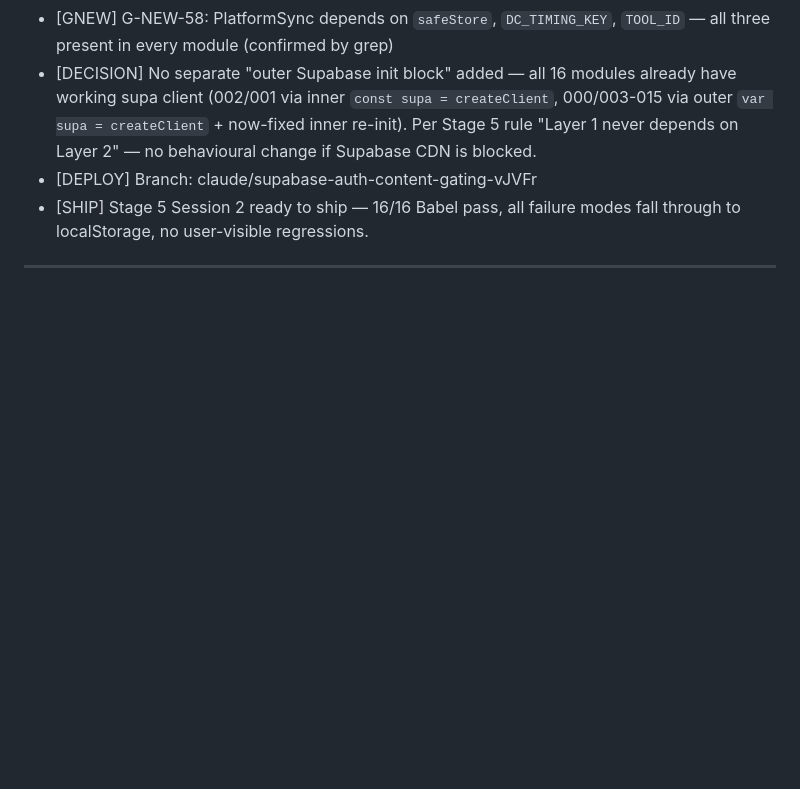
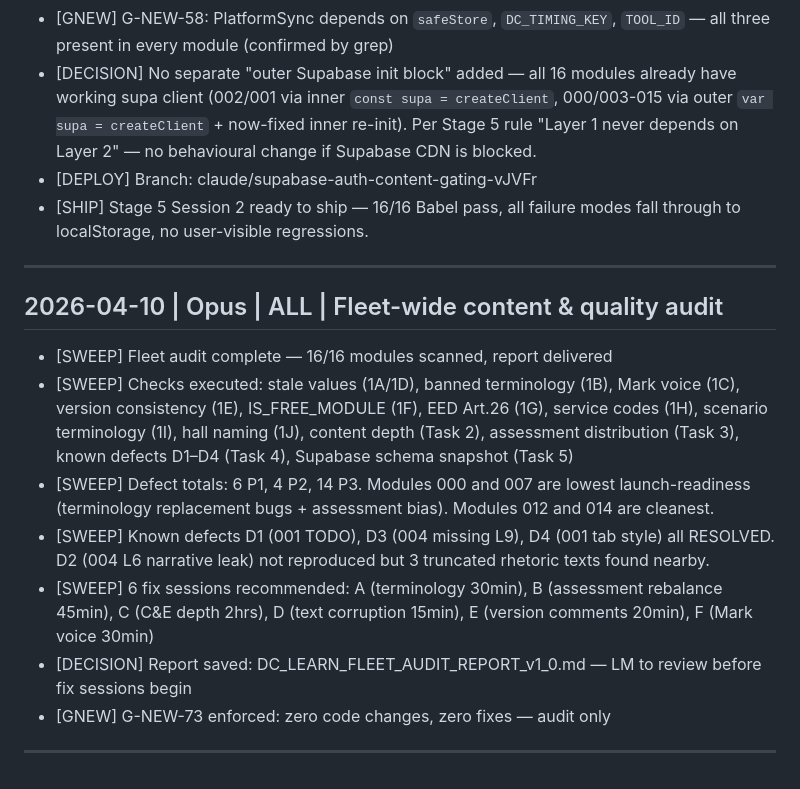
Before and after one commit to LM10-Maker/dc-learn-academy, a Markdown page: DC_LEARN_OPS_LOG.md, the part around the change. GitHub-like rendering; blank space fills up the shorter version.

```diff
--- a/DC_LEARN_OPS_LOG.md
+++ b/DC_LEARN_OPS_LOG.md
@@ -65,3 +65,14 @@
 - [SHIP] Stage 5 Session 2 ready to ship — 16/16 Babel pass, all failure modes fall through to localStorage, no user-visible regressions.
 
 ---
+
+## 2026-04-10 | Opus | ALL | Fleet-wide content & quality audit
+- [SWEEP] Fleet audit complete — 16/16 modules scanned, report delivered
+- [SWEEP] Checks executed: stale values (1A/1D), banned terminology (1B), Mark voice (1C), version consistency (1E), IS_FREE_MODULE (1F), EED Art.26 (1G), service codes (1H), scenario terminology (1I), hall naming (1J), content depth (Task 2), assessment distribution (Task 3), known defects D1–D4 (Task 4), Supabase schema snapshot (Task 5)
+- [SWEEP] Defect totals: 6 P1, 4 P2, 14 P3. Modules 000 and 007 are lowest launch-readiness (terminology replacement bugs + assessment bias). Modules 012 and 014 are cleanest.
+- [SWEEP] Known defects D1 (001 TODO), D3 (004 missing L9), D4 (001 tab style) all RESOLVED. D2 (004 L6 narrative leak) not reproduced but 3 truncated rhetoric texts found nearby.
+- [SWEEP] 6 fix sessions recommended: A (terminology 30min), B (assessment rebalance 45min), C (C&E depth 2hrs), D (text corruption 15min), E (version comments 20min), F (Mark voice 30min)
+- [DECISION] Report saved: DC_LEARN_FLEET_AUDIT_REPORT_v1_0.md — LM to review before fix sessions begin
+- [GNEW] G-NEW-73 enforced: zero code changes, zero fixes — audit only
+
+---
```
Also changed, not shown: DC_LEARN_FLEET_AUDIT_REPORT_v1_0.md (added, +243 -0 lines).
